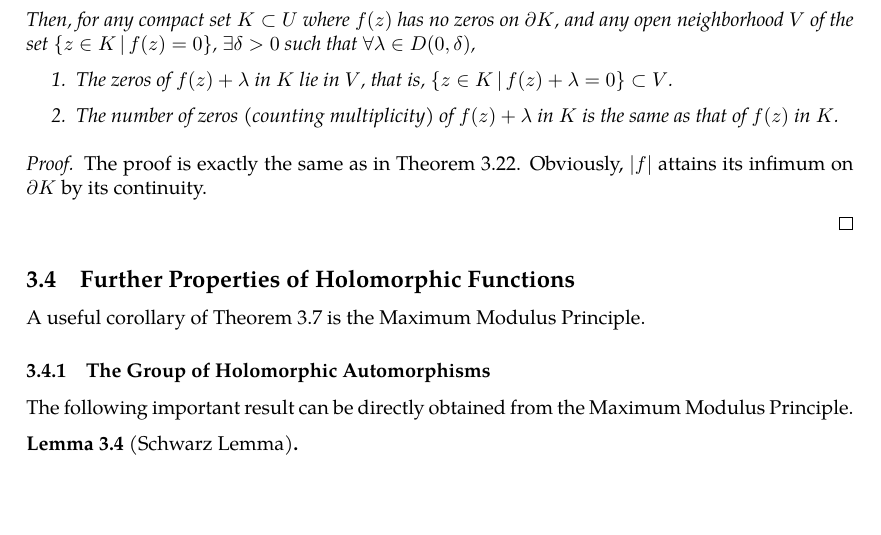
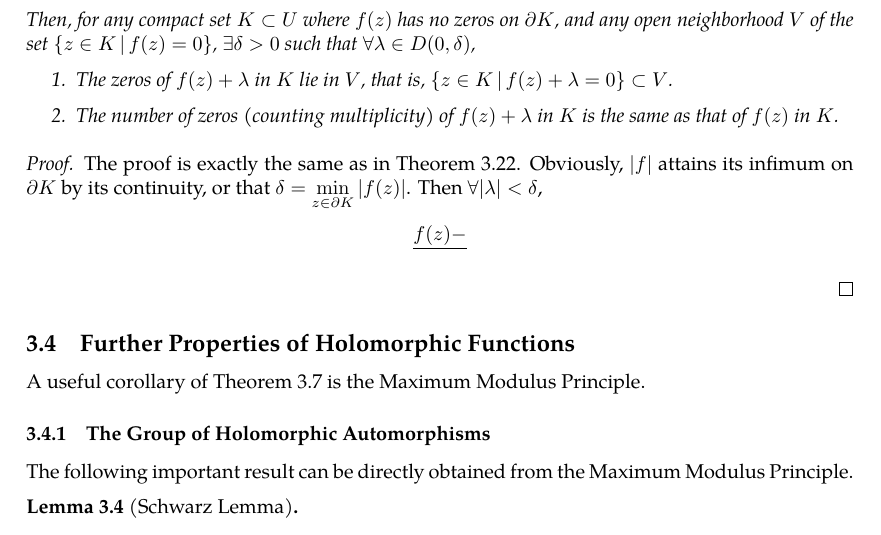
Before and after one commit to slipperking/complex-analysis-latex, a LaTeX document (main.tex): part of page 48 of 49, cut so that both start at the same text, the shorter picture padded with empty space. Compiled offline with pdfLaTeX.

Commit message:
overleaf_to_git (Sat Jun  7 23:52:07 2025 -0700): update main.tex from r8742 to r8750

```diff
--- a/main.tex
+++ b/main.tex
@@ -1215,8 +1215,8 @@ The following is also a direct result from Rouché's Theorem (\autoref{thm:rouch
     \end{enumerate}
 \end{theorem}
 \begin{proof}
-    The proof is exactly the same as in \autoref{thm:hurwitz}. Obviously, \(|f|\) attains its infimum on \(\partial K\) by its continuity.
-
+    The proof is exactly the same as in \autoref{thm:hurwitz}. Obviously, \(|f|\) attains its infimum on \(\partial K\) by its continuity, or that \(\delta=\min_{z\in\partial K}\abs{f(z)}\). Then \(\forall\abs{\lambda}<\delta\),
+    \[\frac{f(z)-}\]
 \end{proof}
 \subsection{Further Properties of Holomorphic Functions}
 A useful corollary of \autoref{thm:cauchygoursatformula} is the Maximum Modulus Principle.
```
